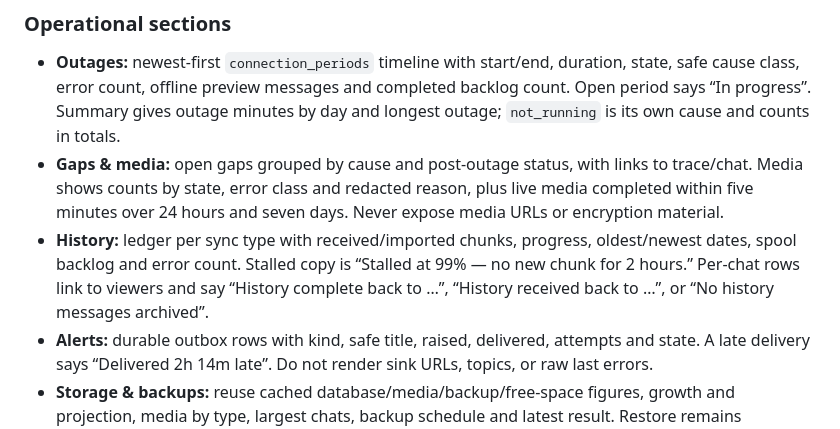
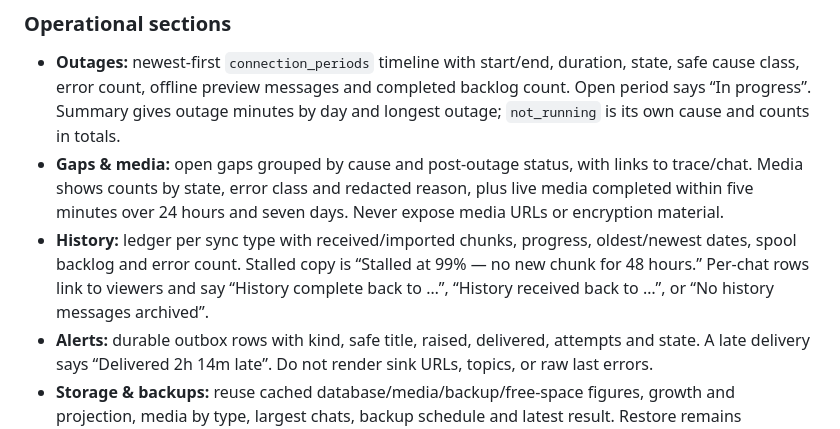
Before and after one commit to Hamza-Xoho/whatsapp-archiver, a Markdown page: docs/v1/ui.md, the part around the change. GitHub-like rendering.

Commit message:
docs: use 48-hour history stall threshold

```diff
--- a/docs/v1/ui.md
+++ b/docs/v1/ui.md
@@ -381,7 +381,7 @@ Only the health values that changed swap on `health` SSE. The panel itself is no
 - **Gaps & media:** open gaps grouped by cause and post-outage status, with
   links to trace/chat. Media shows counts by state, error class and redacted reason, plus live media completed within five minutes over 24 hours and seven days. Never expose media URLs or encryption material.
 - **History:** ledger per sync type with received/imported chunks, progress,
-  oldest/newest dates, spool backlog and error count. Stalled copy is “Stalled at 99% — no new chunk for 2 hours.” Per-chat rows link to viewers and say “History complete back to …”, “History received back to …”, or “No history messages archived”.
+  oldest/newest dates, spool backlog and error count. Stalled copy is “Stalled at 99% — no new chunk for 48 hours.” Per-chat rows link to viewers and say “History complete back to …”, “History received back to …”, or “No history messages archived”.
 - **Alerts:** durable outbox rows with kind, safe title, raised, delivered,
   attempts and state. A late delivery says “Delivered 2h 14m late”. Do not render sink URLs, topics, or raw last errors.
 - **Storage & backups:** reuse cached database/media/backup/free-space figures,
```
